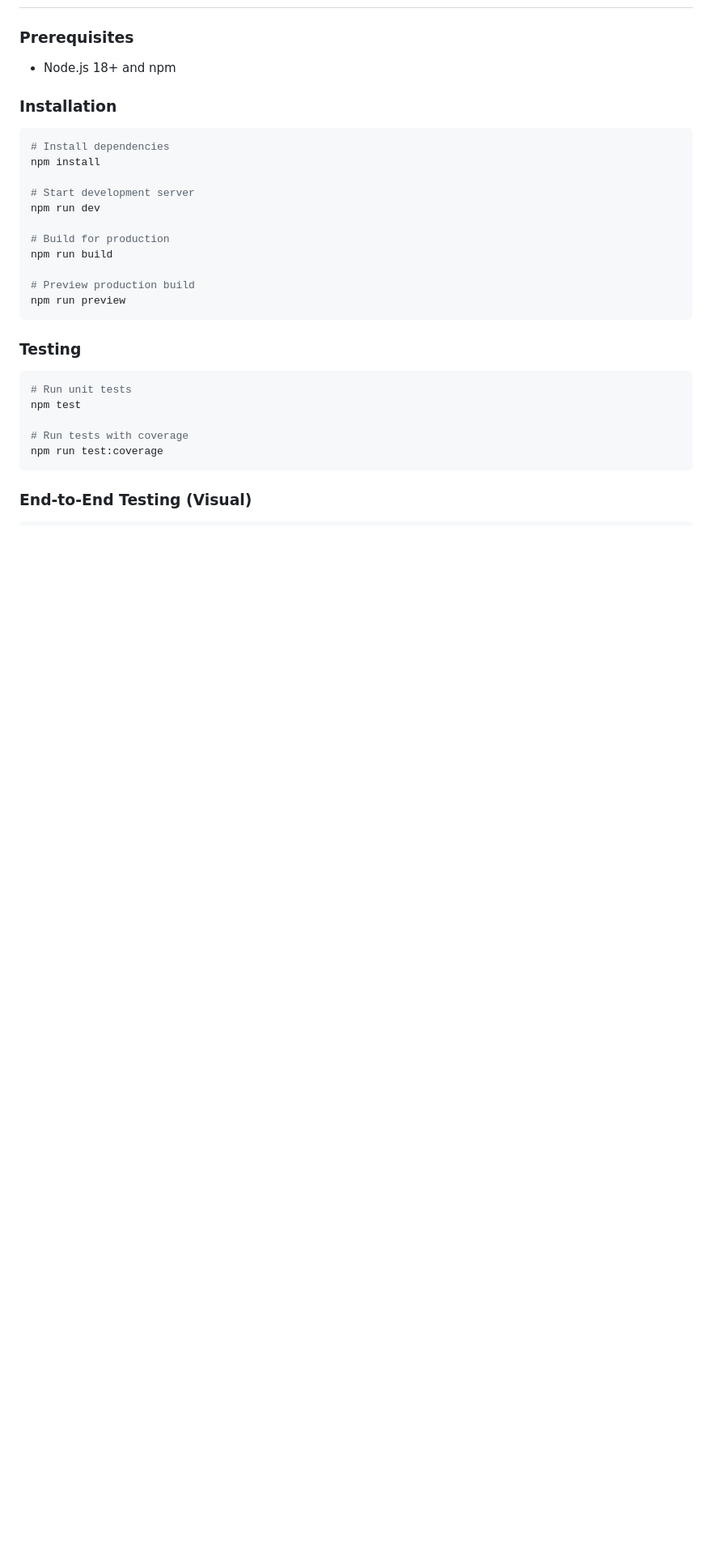
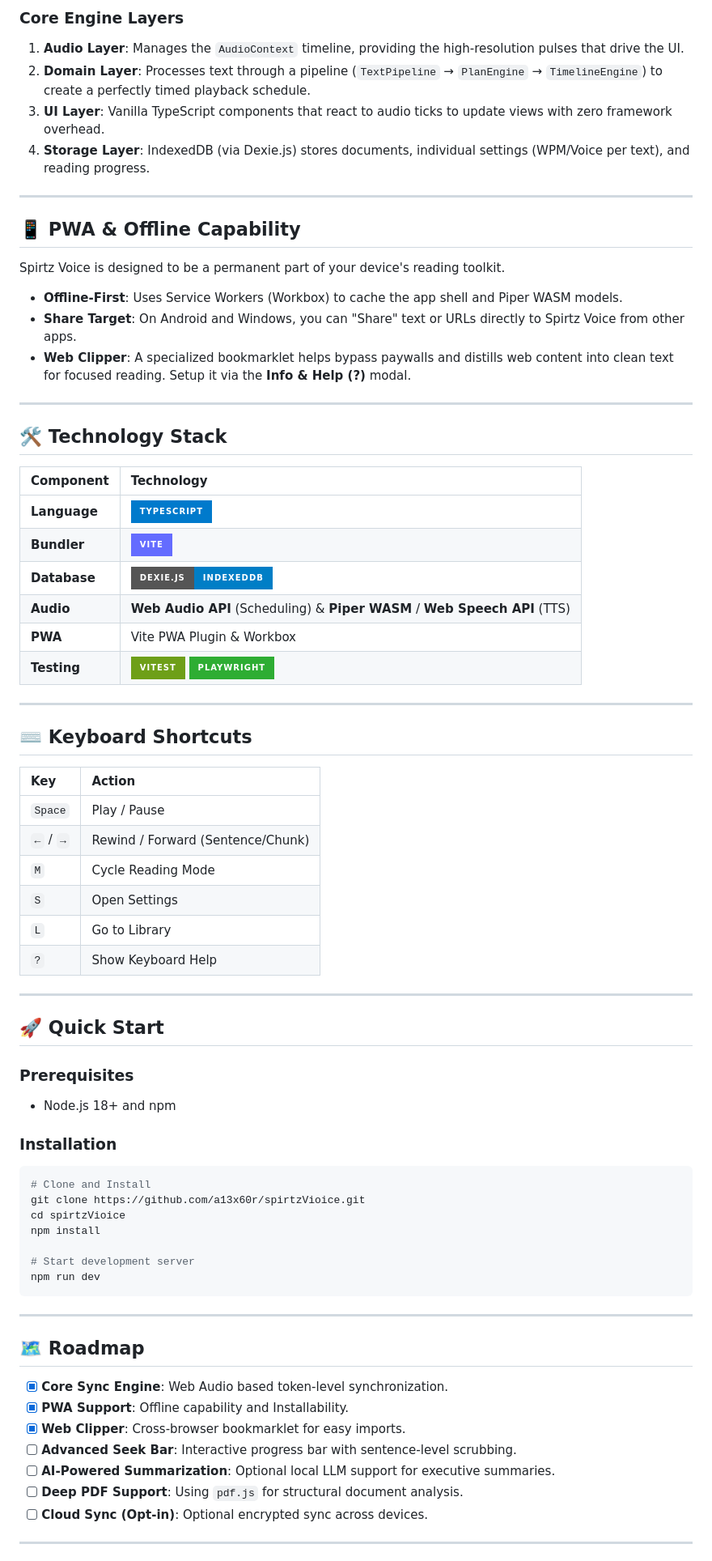
Before and after one commit to a13x60r/spirtzVioice, a Markdown page: README.md, the part around one of its changes. Shown at 81% size. Drawn GitHub-style; badges without logos; blank space fills up the shorter version.

````diff
--- a/README.md
+++ b/README.md
@@ -23,3 +80,49 @@ An offline-first reader app with exact text-to-speech synchronization supporting
+### Core Engine Layers
+
+1. **Audio Layer**: Manages the `AudioContext` timeline, providing the high-resolution pulses that drive the UI.
+2. **Domain Layer**: Processes text through a pipeline (`TextPipeline` → `PlanEngine` → `TimelineEngine`) to create a perfectly timed playback schedule.
+3. **UI Layer**: Vanilla TypeScript components that react to audio ticks to update views with zero framework overhead.
+4. **Storage Layer**: IndexedDB (via Dexie.js) stores documents, individual settings (WPM/Voice per text), and reading progress.
+
+---
+
+## 📱 PWA & Offline Capability
+
+Spirtz Voice is designed to be a permanent part of your device's reading toolkit.
+
+- **Offline-First**: Uses Service Workers (Workbox) to cache the app shell and Piper WASM models.
+- **Share Target**: On Android and Windows, you can "Share" text or URLs directly to Spirtz Voice from other apps.
+- **Web Clipper**: A specialized bookmarklet helps bypass paywalls and distills web content into clean text for focused reading. Setup it via the **Info & Help (?)** modal.
+
+---
+
+## 🛠️ Technology Stack
+
+| Component | Technology |
+| :--- | :--- |
+| **Language** | ![TypeScript](https://img.shields.io/badge/typescript-%23007ACC.svg?style=for-the-badge&logo=typescript&logoColor=white) |
+| **Bundler** | ![Vite](https://img.shields.io/badge/vite-%23646CFF.svg?style=for-the-badge&logo=vite&logoColor=white) |
+| **Database** | ![Dexie](https://img.shields.io/badge/Dexie.js-IndexedDB-blue?style=for-the-badge) |
+| **Audio** | **Web Audio API** (Scheduling) & **Piper WASM** / **Web Speech API** (TTS) |
+| **PWA** | Vite PWA Plugin & Workbox |
+| **Testing** | ![Vitest](https://img.shields.io/badge/Vitest-6E9F18?style=for-the-badge&logo=vitest&logoColor=white) ![Playwright](https://img.shields.io/badge/Playwright-2EAD33?style=for-the-badge&logo=playwright&logoColor=white) |
+
+---
+
+## ⌨️ Keyboard Shortcuts
+
+| Key | Action |
+| :--- | :--- |
+| `Space` | Play / Pause |
+| `←` / `→` | Rewind / Forward (Sentence/Chunk) |
+| `M` | Cycle Reading Mode |
+| `S` | Open Settings |
+| `L` | Go to Library |
+| `?` | Show Keyboard Help |
+
+---
+
+## 🚀 Quick Start
 
 ### Prerequisites
 
@@ -28,28 +131,26 @@ An offline-first reader app with exact text-to-speech synchronization supporting
 ### Installation
 
 ```bash
-# Install dependencies
+# Clone and Install
+git clone https://github.com/a13x60r/spirtzVioice.git
+cd spirtzVioice
 npm install
 
 # Start development server
 npm run dev
-
-# Build for production
-npm run build
-
-# Preview production build
-npm run preview
 ```
 
-### Testing
+---
 
-```bash
-# Run unit tests
-npm test
+## 🗺️ Roadmap
 
-# Run tests with coverage
-npm run test:coverage
-```
+- [x] **Core Sync Engine**: Web Audio based token-level synchronization.
+- [x] **PWA Support**: Offline capability and Installability.
+- [x] **Web Clipper**: Cross-browser bookmarklet for easy imports.
+- [ ] **Advanced Seek Bar**: Interactive progress bar with sentence-level scrubbing.
+- [ ] **AI-Powered Summarization**: Optional local LLM support for executive summaries.
+- [ ] **Deep PDF Support**: Using `pdf.js` for structural document analysis.
+- [ ] **Cloud Sync (Opt-in)**: Optional encrypted sync across devices.
 
-### End-to-End Testing (Visual)
+---
 
````
Also changed, not shown: other parts of README.md (+82 -75 lines), changelog.md (+1 -0 lines).
